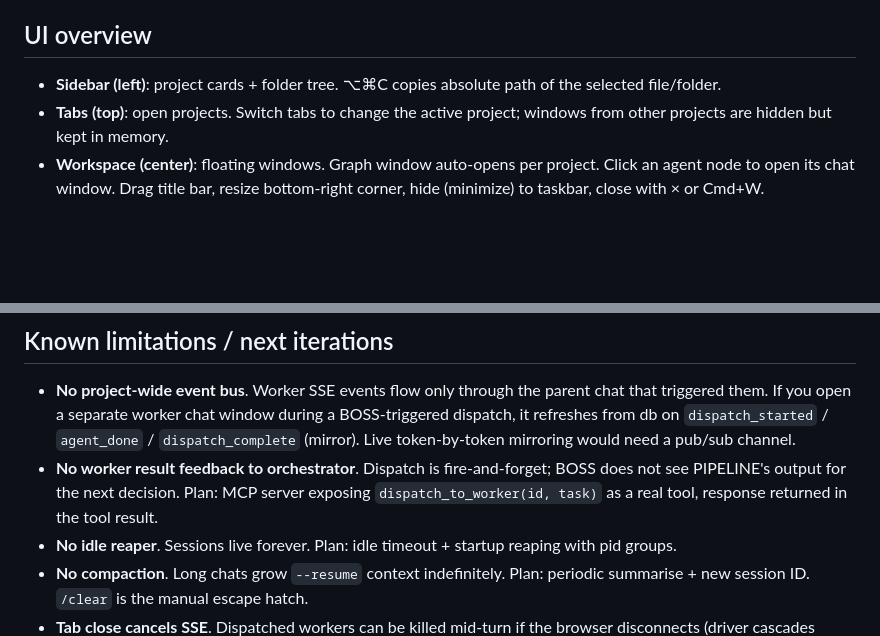
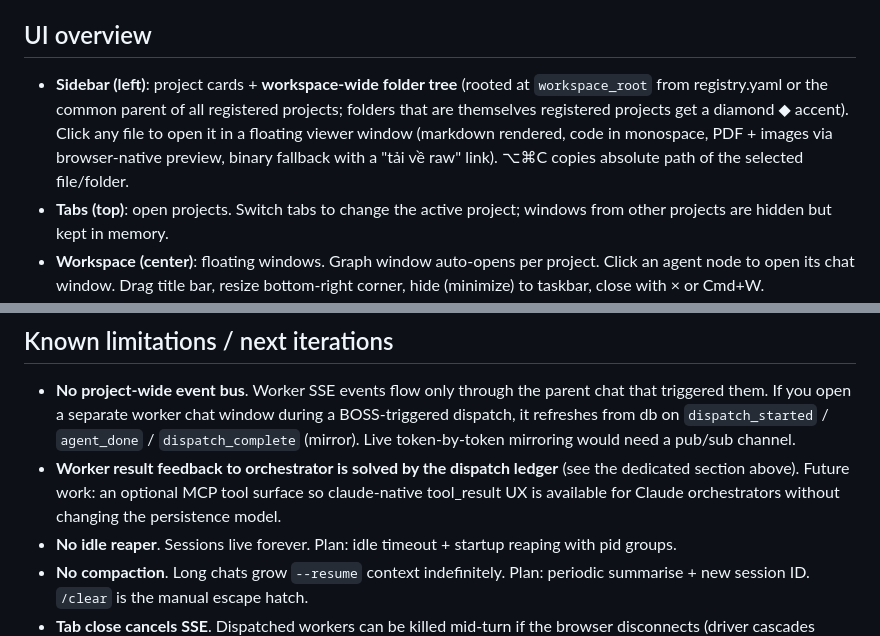
Before and after one commit to Ben11304/agent_code_IDLE, a Markdown page: CLAUDE.md, 2 parts joined by grey strips. Drawn GitHub-style; blank space fills up the shorter version.

```diff
--- a/CLAUDE.md
+++ b/CLAUDE.md
@@ -54,7 +54,7 @@ Port conflicts: `lsof -ti tcp:5174 | xargs kill -9`.
 
 ## UI overview
 
-- **Sidebar (left)**: project cards + folder tree. ⌥⌘C copies absolute path of the selected file/folder.
+- **Sidebar (left)**: project cards + **workspace-wide folder tree** (rooted at `workspace_root` from registry.yaml or the common parent of all registered projects; folders that are themselves registered projects get a diamond ◆ accent). Click any file to open it in a floating viewer window (markdown rendered, code in monospace, PDF + images via browser-native preview, binary fallback with a "tải về raw" link). ⌥⌘C copies absolute path of the selected file/folder.
 - **Tabs (top)**: open projects. Switch tabs to change the active project; windows from other projects are hidden but kept in memory.
 - **Workspace (center)**: floating windows. Graph window auto-opens per project. Click an agent node to open its chat window. Drag title bar, resize bottom-right corner, hide (minimize) to taskbar, close with × or Cmd+W.
 - **Taskbar (bottom)**: minimized windows; click to restore.
@@ -229,7 +252,7 @@ Template generation lives in `projects.py:_AGENT_FILE_TEMPLATES` (5 templates) +
 ## Known limitations / next iterations
 
 - **No project-wide event bus**. Worker SSE events flow only through the parent chat that triggered them. If you open a separate worker chat window during a BOSS-triggered dispatch, it refreshes from db on `dispatch_started` / `agent_done` / `dispatch_complete` (mirror). Live token-by-token mirroring would need a pub/sub channel.
-- **No worker result feedback to orchestrator**. Dispatch is fire-and-forget; BOSS does not see PIPELINE's output for the next decision. Plan: MCP server exposing `dispatch_to_worker(id, task)` as a real tool, response returned in the tool result.
+- **Worker result feedback to orchestrator is solved by the dispatch ledger** (see the dedicated section above). Future work: an optional MCP tool surface so claude-native tool_result UX is available for Claude orchestrators without changing the persistence model.
 - **No idle reaper**. Sessions live forever. Plan: idle timeout + startup reaping with pid groups.
 - **No compaction**. Long chats grow `--resume` context indefinitely. Plan: periodic summarise + new session ID. `/clear` is the manual escape hatch.
 - **Tab close cancels SSE**. Dispatched workers can be killed mid-turn if the browser disconnects (driver cascades cancel). On startup the orphan reaper marks any leftover `running` sessions as `cancelled` so the UI is never permanently stuck.
```
Also changed, not shown: other parts of CLAUDE.md (+27 -4 lines), README.md (+2 -2 lines).
